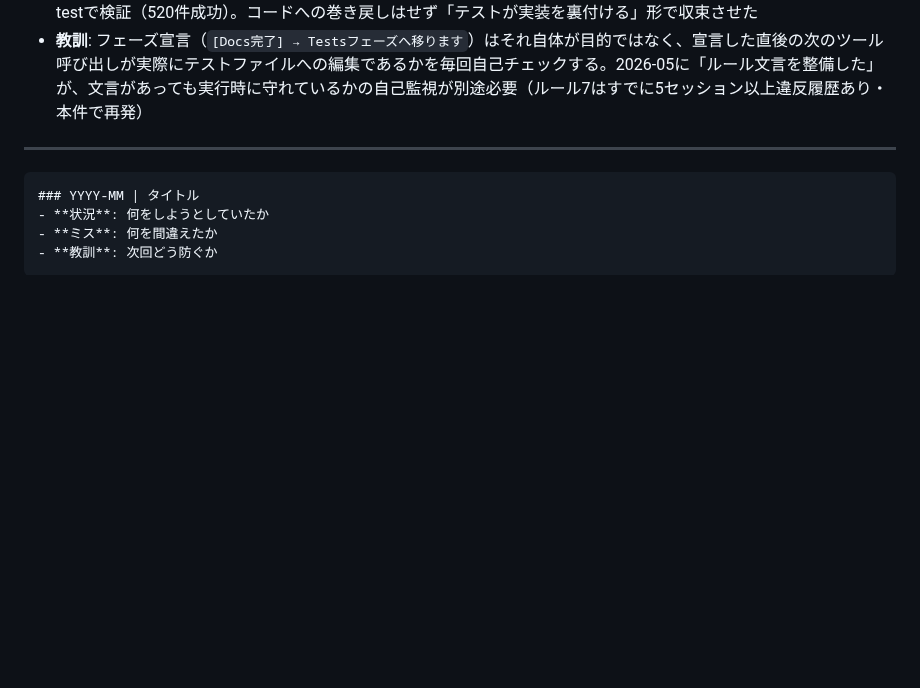
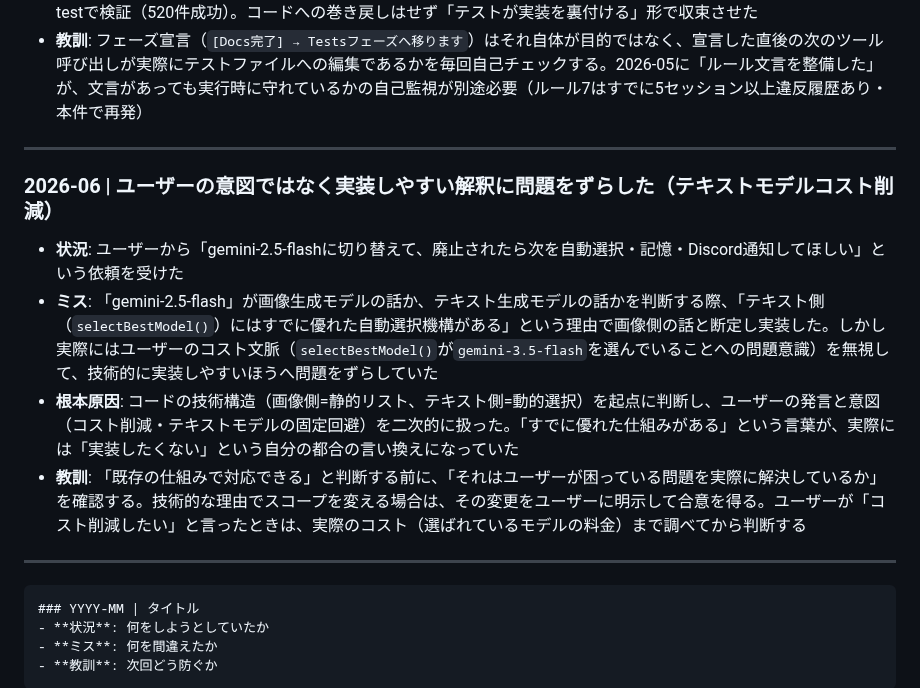
Before and after one commit to hiroshikuze/anniversary-cat-worker, a Markdown page: .claude/revision_log.md, the part around the change. Drawn GitHub-style; blank space fills up the shorter version.

Commit message:
docs: テキストモデル誤解釈（スコープずらし）のミスパターンをrevision_logに記録
Co-Authored-By: Claude Sonnet 4.6 <noreply@anthropic.com>
Claude-Session: https://claude.ai/code/session_017epfQzmcG63Vzif6qoxQAn

````diff
--- a/.claude/revision_log.md
+++ b/.claude/revision_log.md
@@ -355,6 +355,15 @@
 
 ---
 
+### 2026-06 | ユーザーの意図ではなく実装しやすい解釈に問題をずらした（テキストモデルコスト削減）
+
+- **状況**: ユーザーから「gemini-2.5-flashに切り替えて、廃止されたら次を自動選択・記憶・Discord通知してほしい」という依頼を受けた
+- **ミス**: 「gemini-2.5-flash」が画像生成モデルの話か、テキスト生成モデルの話かを判断する際、「テキスト側（`selectBestModel()`）にはすでに優れた自動選択機構がある」という理由で画像側の話と断定し実装した。しかし実際にはユーザーのコスト文脈（`selectBestModel()`が`gemini-3.5-flash`を選んでいることへの問題意識）を無視して、技術的に実装しやすいほうへ問題をずらしていた
+- **根本原因**: コードの技術構造（画像側=静的リスト、テキスト側=動的選択）を起点に判断し、ユーザーの発言と意図（コスト削減・テキストモデルの固定回避）を二次的に扱った。「すでに優れた仕組みがある」という言葉が、実際には「実装したくない」という自分の都合の言い換えになっていた
+- **教訓**: 「既存の仕組みで対応できる」と判断する前に、「それはユーザーが困っている問題を実際に解決しているか」を確認する。技術的な理由でスコープを変える場合は、その変更をユーザーに明示して合意を得る。ユーザーが「コスト削減したい」と言ったときは、実際のコスト（選ばれているモデルの料金）まで調べてから判断する
+
+---
+
 ```text
 ### YYYY-MM | タイトル
 - **状況**: 何をしようとしていたか
````
